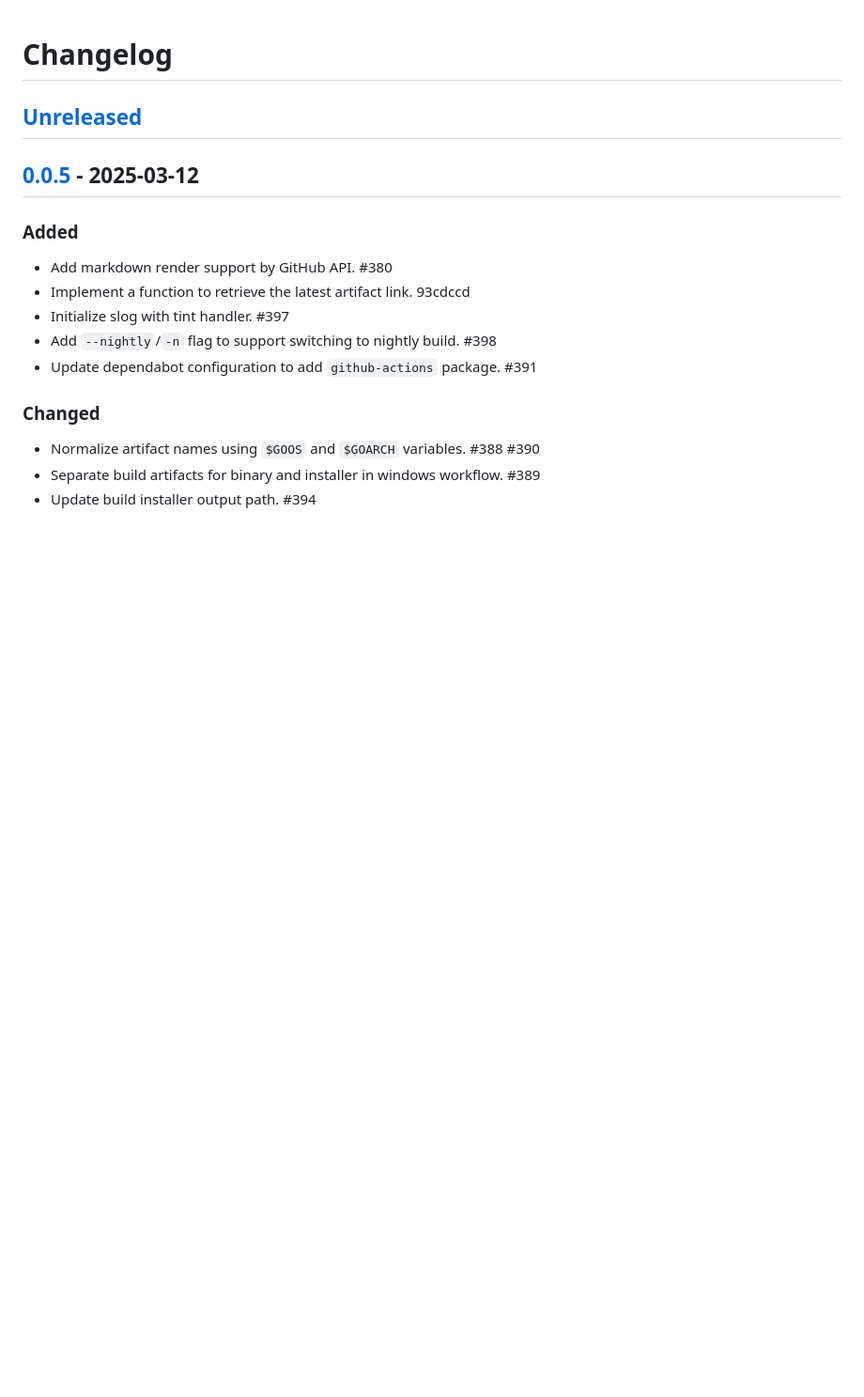
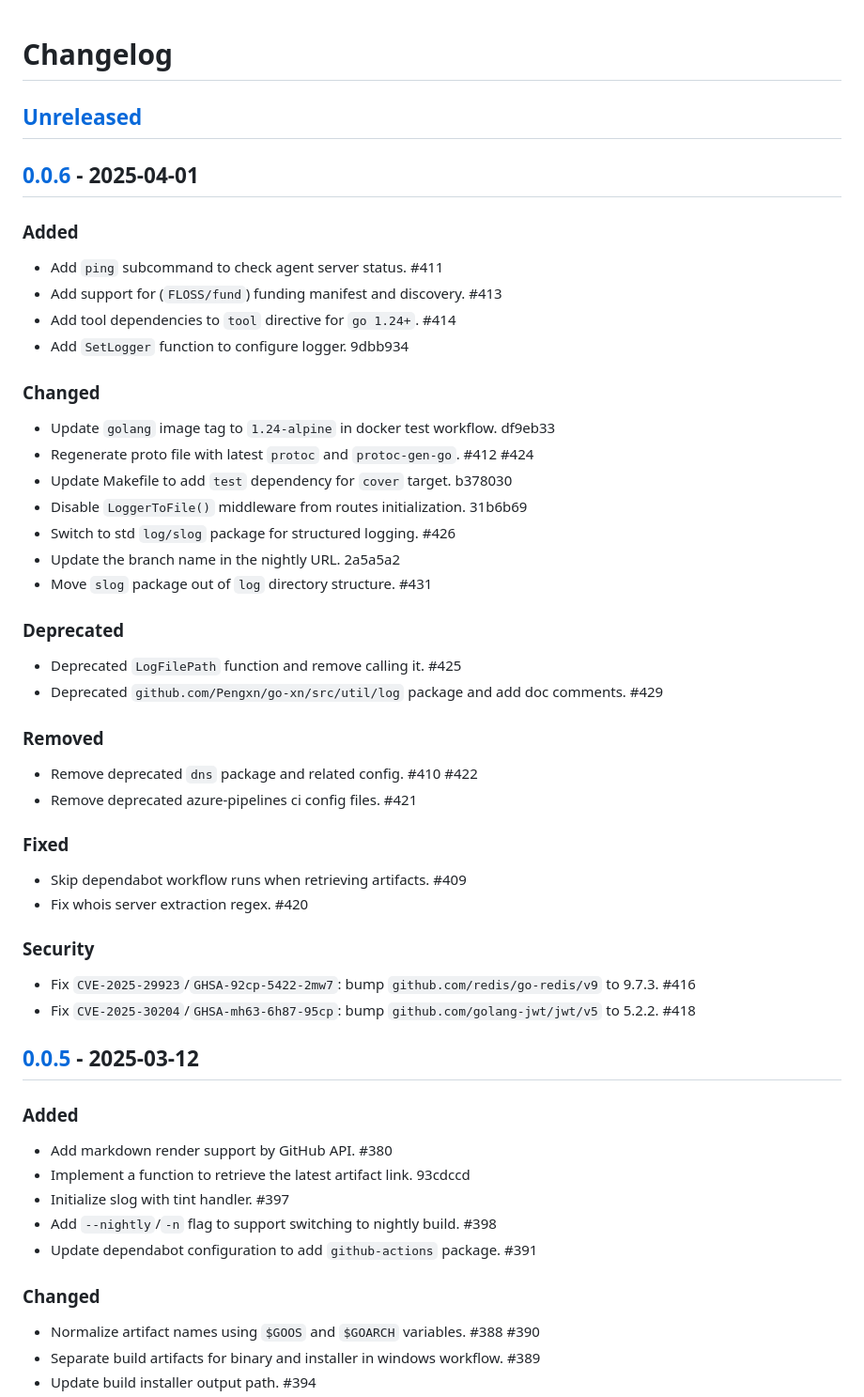
Before and after one commit to Pengxn/go-xn, a Markdown page: docs/changelog.md, the part around one of its changes. Shown at 94% size. Drawn GitHub-style; blank space fills up the shorter version.

Commit message:
Update changelog with new version 0.0.6
Update the changelog.md file to include the new version `0.0.6` with the latest changes and improvements,
every change is linked to the corresponding PR and commit hash.

```diff
--- a/docs/changelog.md
+++ b/docs/changelog.md
@@ -1,6 +1,45 @@
 # Changelog
 
 ## [Unreleased]
+
+## [0.0.6] - 2025-04-01
+
+### Added
+
+- Add `ping` subcommand to check agent server status. #411
+- Add support for (`FLOSS/fund`) funding manifest and discovery. #413
+- Add tool dependencies to `tool` directive for `go 1.24+`. #414
+- Add `SetLogger` function to configure logger. 9dbb934
+
+### Changed
+
+- Update `golang` image tag to `1.24-alpine` in docker test workflow. df9eb33
+- Regenerate proto file with latest `protoc` and `protoc-gen-go`. #412 #424
+- Update Makefile to add `test` dependency for `cover` target. b378030
+- Disable `LoggerToFile()` middleware from routes initialization. 31b6b69
+- Switch to std `log/slog` package for structured logging. #426
+- Update the branch name in the nightly URL. 2a5a5a2
+- Move `slog` package out of `log` directory structure. #431
+
+### Deprecated
+
+- Deprecated `LogFilePath` function and remove calling it. #425
+- Deprecated `github.com/Pengxn/go-xn/src/util/log` package and add doc comments. #429
+
+### Removed
+
+- Remove deprecated `dns` package and related config. #410 #422
+- Remove deprecated azure-pipelines ci config files. #421
+
+### Fixed
+
+- Skip dependabot workflow runs when retrieving artifacts. #409
+- Fix whois server extraction regex. #420
+
+### Security
+
+- Fix `CVE-2025-29923`/`GHSA-92cp-5422-2mw7`: bump `github.com/redis/go-redis/v9` to 9.7.3. #416
+- Fix `CVE-2025-30204`/`GHSA-mh63-6h87-95cp`: bump `github.com/golang-jwt/jwt/v5` to 5.2.2. #418
 
 ## [0.0.5] - 2025-03-12
 
```
Also changed, not shown: other parts of docs/changelog.md (+2 -1 lines).
